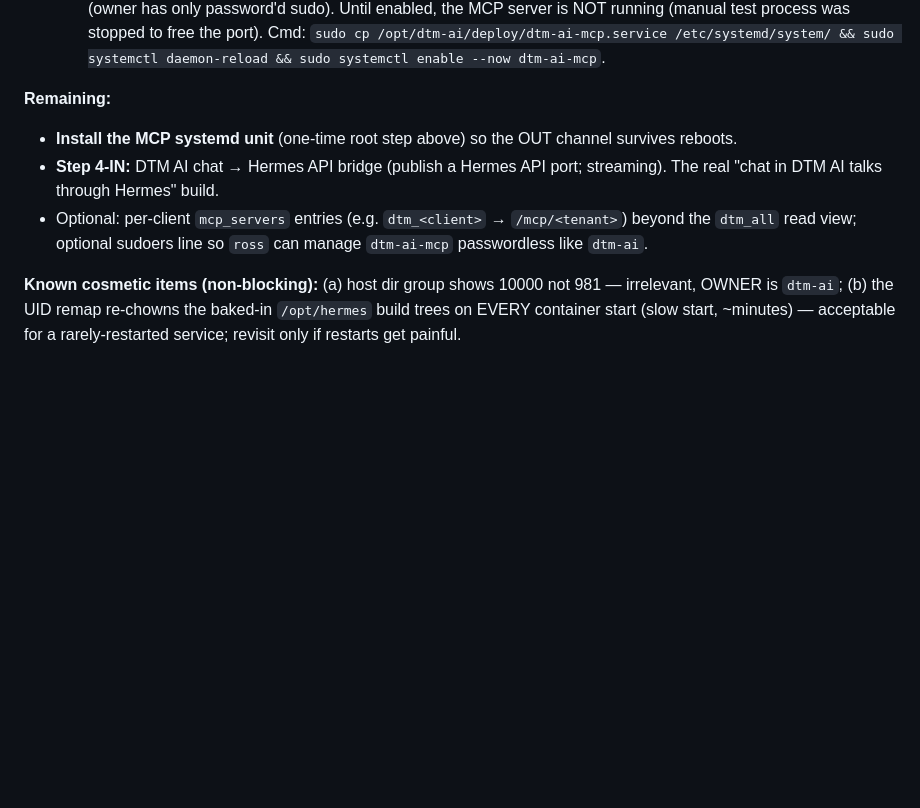
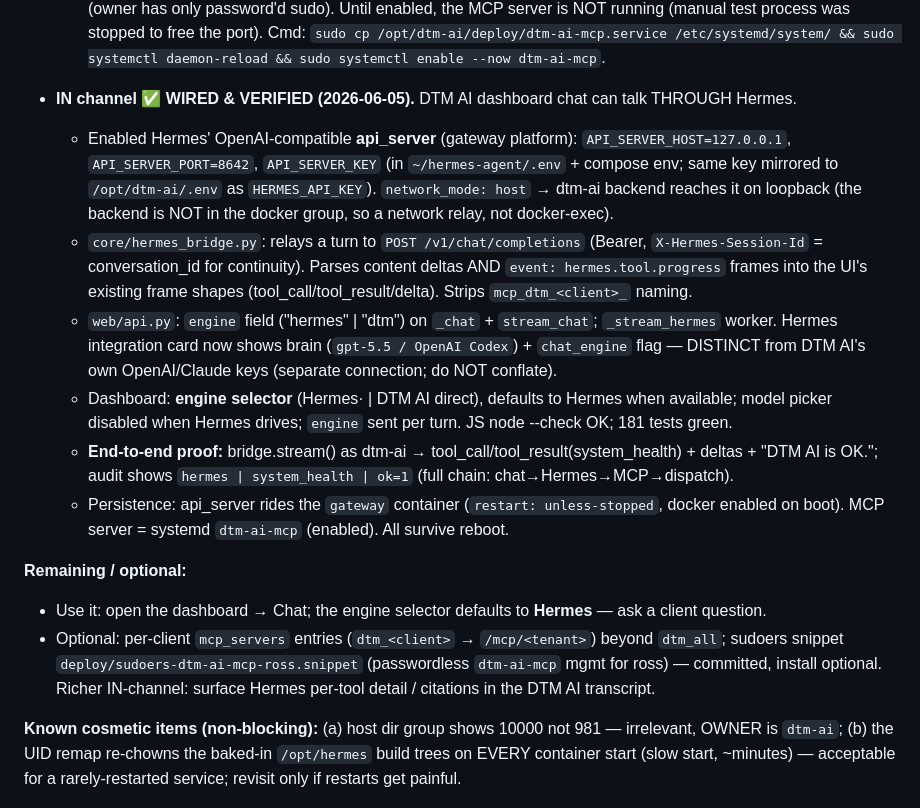
Before and after one commit to trinichad/DTM-AI, a Markdown page: memory/task_plan.md, the part around the change. Rendered like a GitHub page; blank space fills up the shorter version.

Commit message:
memory: IN channel wired + verified (chat through Hermes, engine selector)
Co-Authored-By: Claude Opus 4.8 <noreply@anthropic.com>

```diff
--- a/memory/task_plan.md
+++ b/memory/task_plan.md
@@ -89,12 +89,29 @@ stay ON — the container, not the tool config, contains the blast radius.
     test process was stopped to free the port). Cmd: `sudo cp /opt/dtm-ai/deploy/dtm-ai-mcp.service
     /etc/systemd/system/ && sudo systemctl daemon-reload && sudo systemctl enable --now dtm-ai-mcp`.
 
-**Remaining:**
-- **Install the MCP systemd unit** (one-time root step above) so the OUT channel survives reboots.
-- **Step 4-IN:** DTM AI chat → Hermes API bridge (publish a Hermes API port; streaming). The real
-  "chat in DTM AI talks through Hermes" build.
-- Optional: per-client `mcp_servers` entries (e.g. `dtm_<client>` → `/mcp/<tenant>`) beyond the `dtm_all`
-  read view; optional sudoers line so `ross` can manage `dtm-ai-mcp` passwordless like `dtm-ai`.
+- **IN channel** ✅ **WIRED & VERIFIED (2026-06-05).** DTM AI dashboard chat can talk THROUGH Hermes.
+  - Enabled Hermes' OpenAI-compatible **api_server** (gateway platform): `API_SERVER_HOST=127.0.0.1`,
+    `API_SERVER_PORT=8642`, `API_SERVER_KEY` (in `~/hermes-agent/.env` + compose env; same key mirrored
+    to `/opt/dtm-ai/.env` as `HERMES_API_KEY`). `network_mode: host` → dtm-ai backend reaches it on
+    loopback (the backend is NOT in the docker group, so a network relay, not docker-exec).
+  - `core/hermes_bridge.py`: relays a turn to `POST /v1/chat/completions` (Bearer, `X-Hermes-Session-Id`
+    = conversation_id for continuity). Parses content deltas AND `event: hermes.tool.progress` frames
+    into the UI's existing frame shapes (tool_call/tool_result/delta). Strips `mcp_dtm_<client>_` naming.
+  - `web/api.py`: `engine` field ("hermes" | "dtm") on `_chat` + `stream_chat`; `_stream_hermes` worker.
+    Hermes integration card now shows brain (`gpt-5.5 / OpenAI Codex`) + `chat_engine` flag — DISTINCT
+    from DTM AI's own OpenAI/Claude keys (separate connection; do NOT conflate).
+  - Dashboard: **engine selector** (Hermes·<brain> | DTM AI direct), defaults to Hermes when available;
+    model picker disabled when Hermes drives; `engine` sent per turn. JS node --check OK; 181 tests green.
+  - **End-to-end proof:** bridge.stream() as dtm-ai → tool_call/tool_result(system_health) + deltas +
+    "DTM AI is OK."; audit shows `hermes | system_health | ok=1` (full chain: chat→Hermes→MCP→dispatch).
+  - Persistence: api_server rides the `gateway` container (`restart: unless-stopped`, docker enabled on
+    boot). MCP server = systemd `dtm-ai-mcp` (enabled). All survive reboot.
+
+**Remaining / optional:**
+- Use it: open the dashboard → Chat; the engine selector defaults to **Hermes** — ask a client question.
+- Optional: per-client `mcp_servers` entries (`dtm_<client>` → `/mcp/<tenant>`) beyond `dtm_all`; sudoers
+  snippet `deploy/sudoers-dtm-ai-mcp-ross.snippet` (passwordless `dtm-ai-mcp` mgmt for ross) — committed,
+  install optional. Richer IN-channel: surface Hermes per-tool detail / citations in the DTM AI transcript.
 
 **Known cosmetic items (non-blocking):** (a) host dir group shows 10000 not 981 — irrelevant, OWNER is
 `dtm-ai`; (b) the UID remap re-chowns the baked-in `/opt/hermes` build trees on EVERY container start
```
